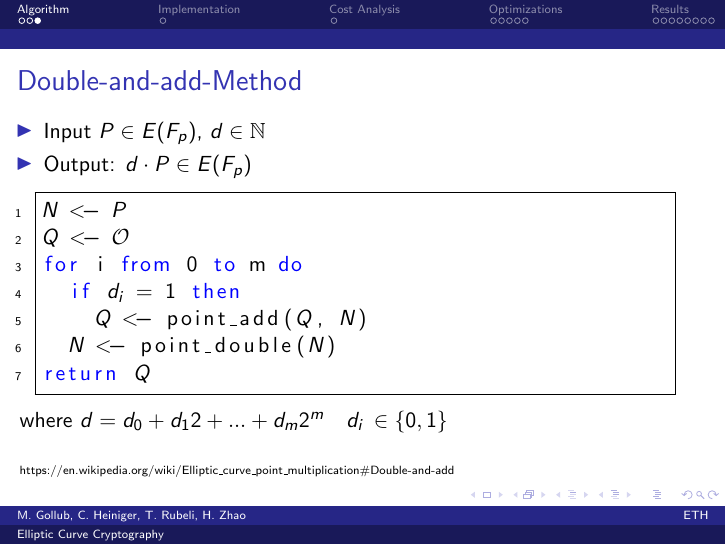
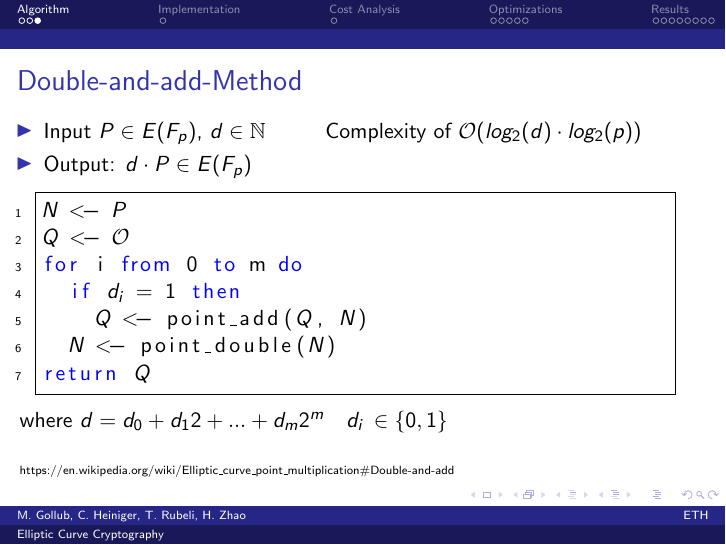
Before and after one commit to tyrann/fastcode16, LaTeX slides (presentation/ecc.tex, which reads presentation/slides/algorithm.tex): page 4 of 19. Compiled offline with pdfLaTeX.

Commit message:
Add complexity

```diff
--- a/presentation/slides/algorithm.tex
+++ b/presentation/slides/algorithm.tex
@@ -43,7 +43,7 @@
 \begin{frame}[fragile]
 \frametitle{Double-and-add-Method}
 \begin{itemize}
-\item{Input $P \in E(F_p)$, $d \in \mathbb{N}$}
+\item{Input $P \in E(F_p)$, $d \in \mathbb{N}$}\hspace{30pt}\text{Complexity of $\mathcal{O}(log_{2}(d) \cdot log_{2}(p))$}
 \item{Output: $d\cdot P \in E(F_p)$}
 \end{itemize}
 \begin{lstlisting}[frame=single, mathescape=true]
```
Also changed, not shown: presentation/ecc.pdf.
